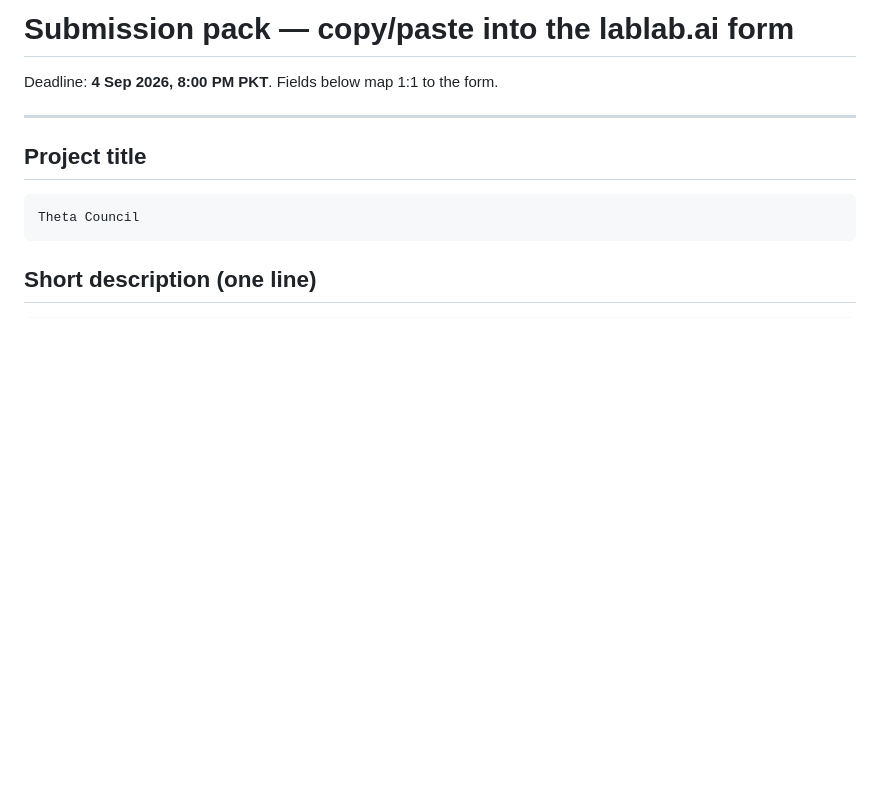
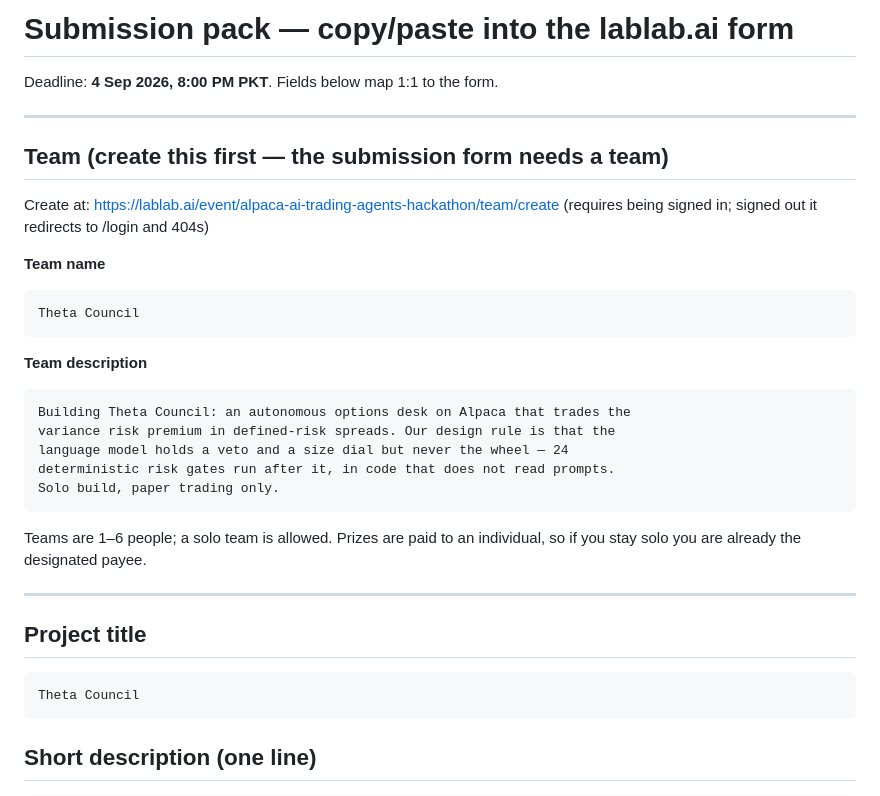
Before and after one commit to adeelsaleem844/Theta-Council, a Markdown page: SUBMISSION.md, the part around the change. GitHub-like rendering; blank space fills up the shorter version.

Commit message:
Add team creation details to the submission pack
Co-Authored-By: Claude Opus 5 <noreply@anthropic.com>

````diff
--- a/SUBMISSION.md
+++ b/SUBMISSION.md
@@ -1,6 +1,32 @@
 # Submission pack — copy/paste into the lablab.ai form
 
 Deadline: **4 Sep 2026, 8:00 PM PKT**. Fields below map 1:1 to the form.
+
+---
+
+## Team (create this first — the submission form needs a team)
+
+Create at: https://lablab.ai/event/alpaca-ai-trading-agents-hackathon/team/create
+(requires being signed in; signed out it redirects to /login and 404s)
+
+**Team name**
+
+```
+Theta Council
+```
+
+**Team description**
+
+```
+Building Theta Council: an autonomous options desk on Alpaca that trades the
+variance risk premium in defined-risk spreads. Our design rule is that the
+language model holds a veto and a size dial but never the wheel — 24
+deterministic risk gates run after it, in code that does not read prompts.
+Solo build, paper trading only.
+```
+
+Teams are 1–6 people; a solo team is allowed. Prizes are paid to an individual,
+so if you stay solo you are already the designated payee.
 
 ---
 
````
